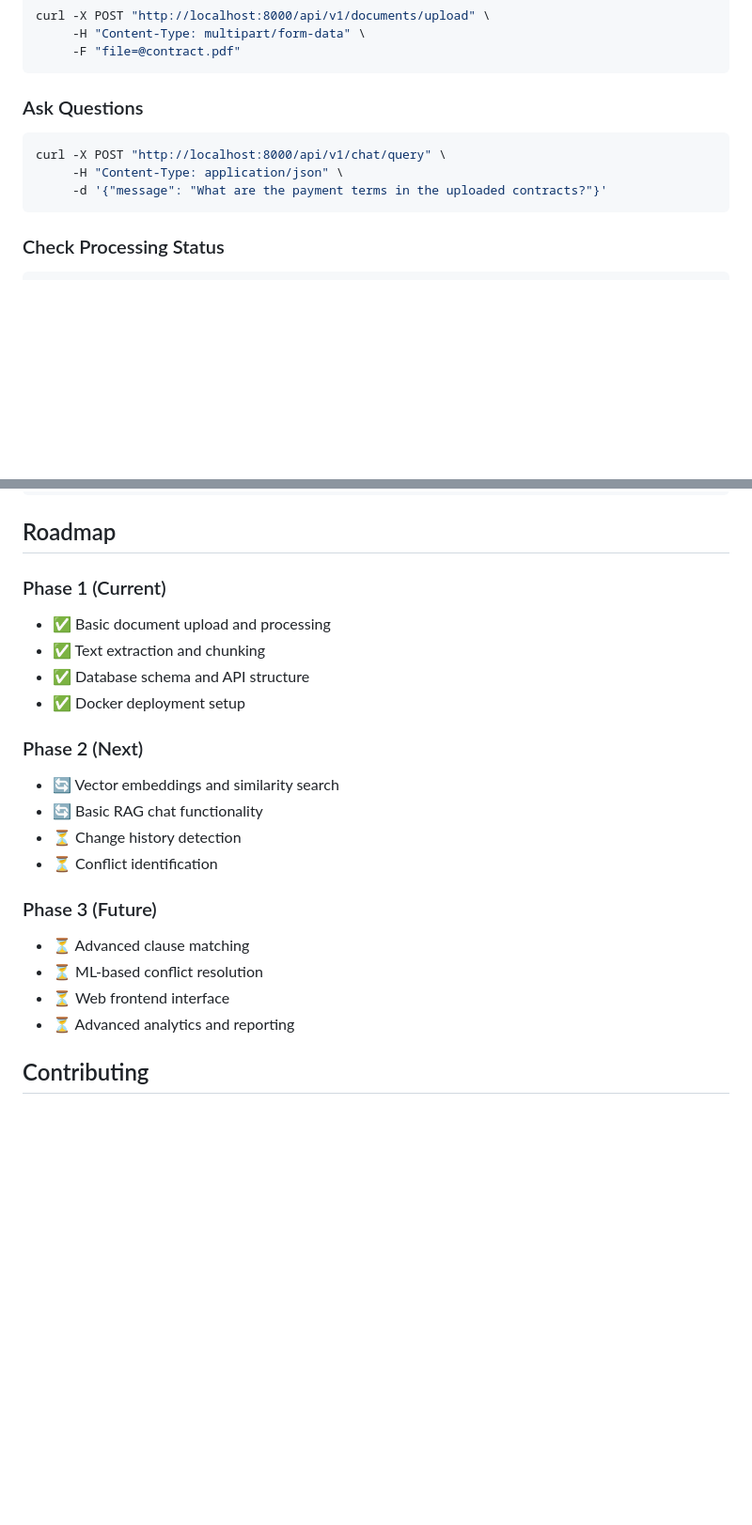
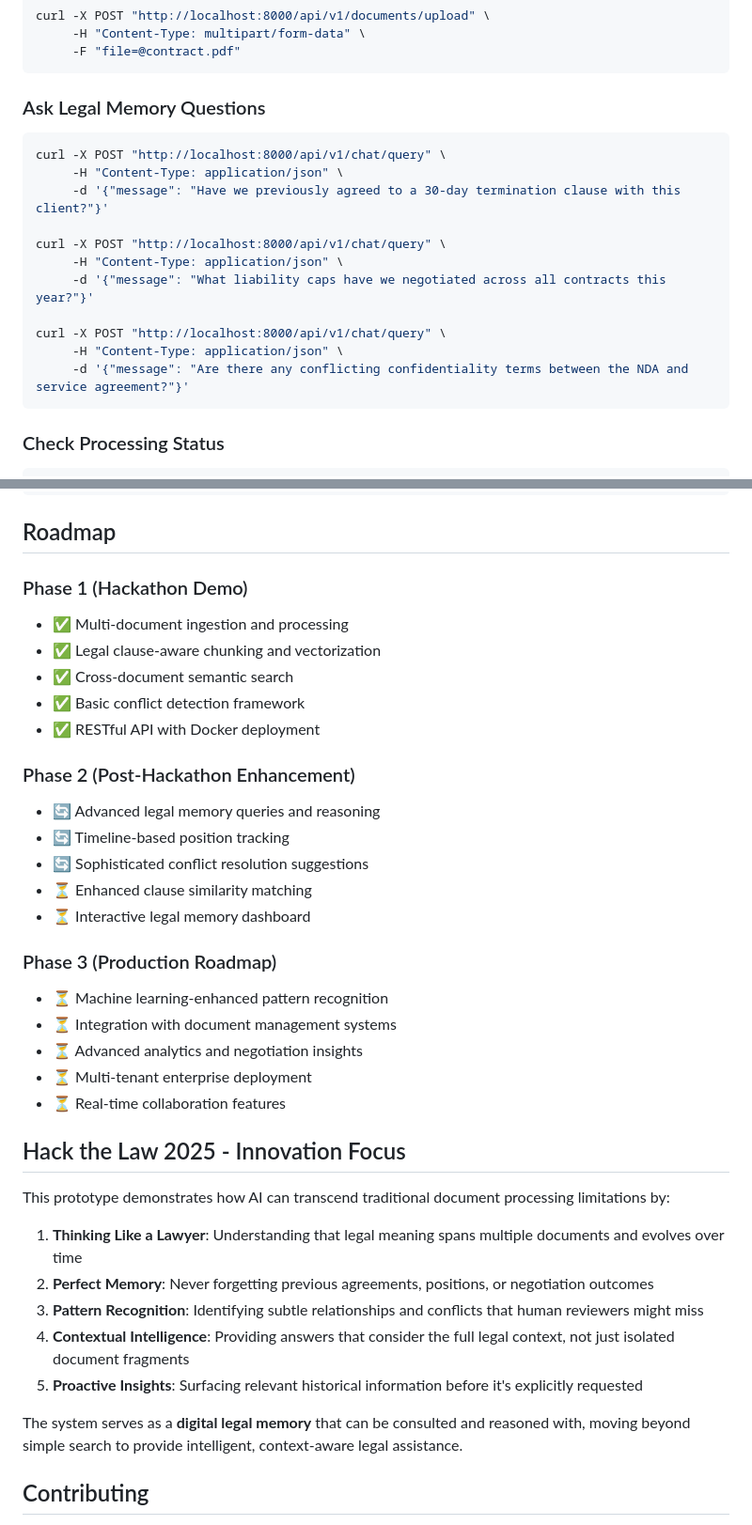
Before and after one commit to patrikpukan/hackthelaw, a Markdown page: README.md, 2 parts joined by grey strips. Shown at 94% size. Drawn GitHub-style; blank space fills up the shorter version.

````diff
--- a/README.md
+++ b/README.md
@@ -103,12 +122,20 @@ curl -X POST "http://localhost:8000/api/v1/documents/upload" \
      -F "file=@contract.pdf"
 ```
 
-### Ask Questions
+### Ask Legal Memory Questions
 
 ```bash
 curl -X POST "http://localhost:8000/api/v1/chat/query" \
      -H "Content-Type: application/json" \
-     -d '{"message": "What are the payment terms in the uploaded contracts?"}'
+     -d '{"message": "Have we previously agreed to a 30-day termination clause with this client?"}'
+
+curl -X POST "http://localhost:8000/api/v1/chat/query" \
+     -H "Content-Type: application/json" \
+     -d '{"message": "What liability caps have we negotiated across all contracts this year?"}'
+
+curl -X POST "http://localhost:8000/api/v1/chat/query" \
+     -H "Content-Type: application/json" \
+     -d '{"message": "Are there any conflicting confidentiality terms between the NDA and service agreement?"}'
 ```
 
 ### Check Processing Status
@@ -216,23 +243,41 @@ docker-compose up -d
 
 ## Roadmap
 
-### Phase 1 (Current)
-- ✅ Basic document upload and processing
-- ✅ Text extraction and chunking
-- ✅ Database schema and API structure
-- ✅ Docker deployment setup
+### Phase 1 (Hackathon Demo)
 
-### Phase 2 (Next)
-- 🔄 Vector embeddings and similarity search
-- 🔄 Basic RAG chat functionality
-- ⏳ Change history detection
-- ⏳ Conflict identification
+- ✅ Multi-document ingestion and processing
+- ✅ Legal clause-aware chunking and vectorization
+- ✅ Cross-document semantic search
+- ✅ Basic conflict detection framework
+- ✅ RESTful API with Docker deployment
 
-### Phase 3 (Future)
-- ⏳ Advanced clause matching
-- ⏳ ML-based conflict resolution
-- ⏳ Web frontend interface
-- ⏳ Advanced analytics and reporting
+### Phase 2 (Post-Hackathon Enhancement)
+
+- 🔄 Advanced legal memory queries and reasoning
+- 🔄 Timeline-based position tracking
+- 🔄 Sophisticated conflict resolution suggestions
+- ⏳ Enhanced clause similarity matching
+- ⏳ Interactive legal memory dashboard
+
+### Phase 3 (Production Roadmap)
+
+- ⏳ Machine learning-enhanced pattern recognition
+- ⏳ Integration with document management systems
+- ⏳ Advanced analytics and negotiation insights
+- ⏳ Multi-tenant enterprise deployment
+- ⏳ Real-time collaboration features
+
+## Hack the Law 2025 - Innovation Focus
+
+This prototype demonstrates how AI can transcend traditional document processing limitations by:
+
+1. **Thinking Like a Lawyer**: Understanding that legal meaning spans multiple documents and evolves over time
+2. **Perfect Memory**: Never forgetting previous agreements, positions, or negotiation outcomes
+3. **Pattern Recognition**: Identifying subtle relationships and conflicts that human reviewers might miss
+4. **Contextual Intelligence**: Providing answers that consider the full legal context, not just isolated document fragments
+5. **Proactive Insights**: Surfacing relevant historical information before it's explicitly requested
+
+The system serves as a **digital legal memory** that can be consulted and reasoned with, moving beyond simple search to provide intelligent, context-aware legal assistance.
 
 ## Contributing
 
````
Also changed, not shown: other parts of README.md (+32 -13 lines).
